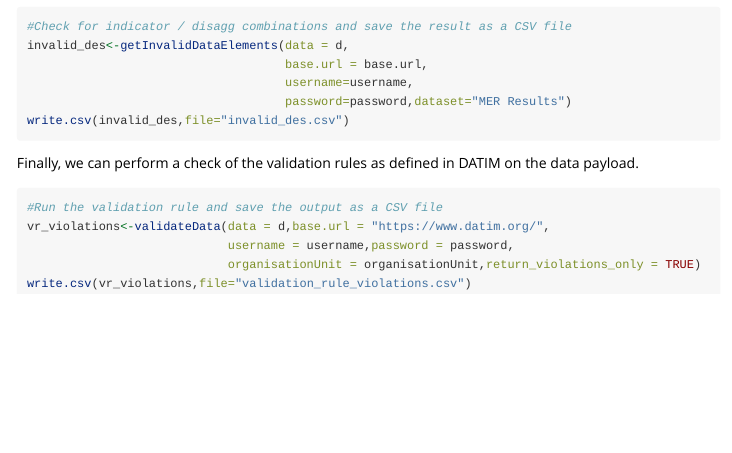
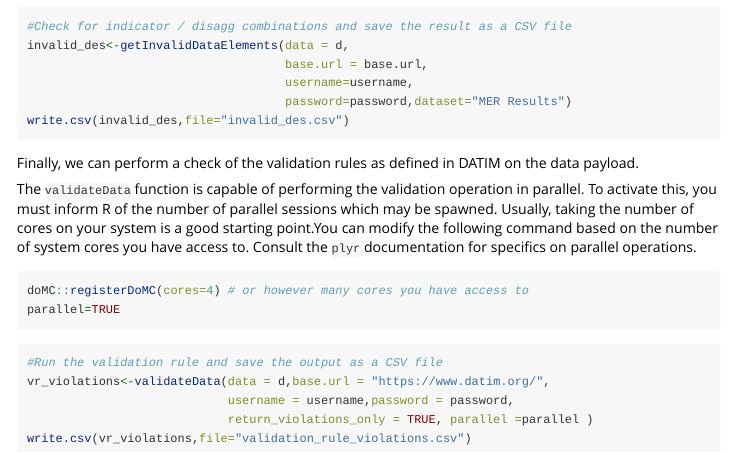
Before and after one commit to pepfar-datim/datim-validation, an R Markdown document (vignettes/validating_data.Rmd): the page in a window 1100 px wide, from 1590 px down. Rendered offline with R 4.5, knitr and Pandoc, with nearby package versions; long lines of code are wrapped.

Commit message:
Documentation updates

````diff
--- a/vignettes/validating_data.Rmd
+++ b/vignettes/validating_data.Rmd
@@ -92,10 +92,19 @@ write.csv(invalid_des,file="invalid_des.csv")
 
 Finally, we can perform a check of the validation rules as defined in DATIM on the data payload.
 
+The `validateData` function is capable of performing the validation operation in parallel. To activate this, you must inform R of the number of parallel
+sessions which may be spawned. Usually, taking the number of cores on your system is a good starting point.You can modify the following command based on the number of system cores you have access to. Consult the `plyr` documentation for specifics on parallel operations.
+
+```{r eval=FALSE}
+doMC::registerDoMC(cores=4) # or however many cores you have access to
+parallel=TRUE
+```
+
+
 ```{r eval=FALSE}
 #Run the validation rule and save the output as a CSV file
 vr_violations<-validateData(data = d,base.url = "https://www.datim.org/",
                             username = username,password = password,
-                            organisationUnit = organisationUnit,return_violations_only = TRUE)
+                            return_violations_only = TRUE, parallel =parallel )
 write.csv(vr_violations,file="validation_rule_violations.csv")
 ```
````
Also changed, not shown: 1 other file.
